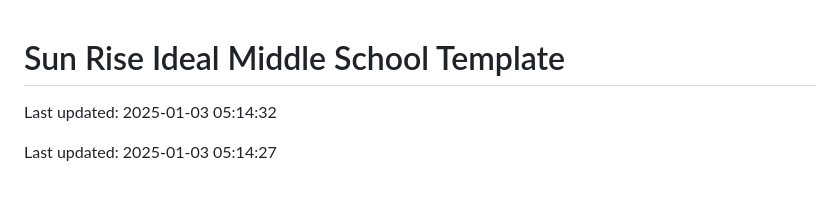
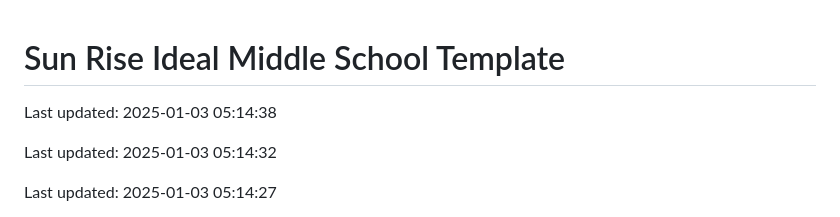
Before and after one commit to Codewithhaider29/Sun-Rise-Ideal-Middle-School, a Markdown page: README.md, the part around the change. Rendered like a GitHub page; blank space fills up the shorter version.

Commit message:
Updated README on 2025-01-03

```diff
--- a/README.md
+++ b/README.md
@@ -1,4 +1,6 @@
 # Sun Rise Ideal Middle School Template
+
+Last updated: 2025-01-03 05:14:38
 
 Last updated: 2025-01-03 05:14:32
 
```
